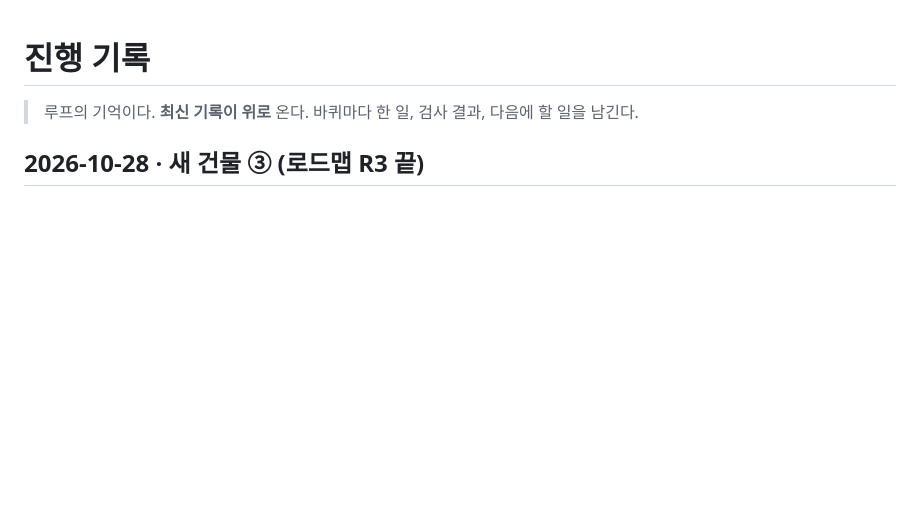
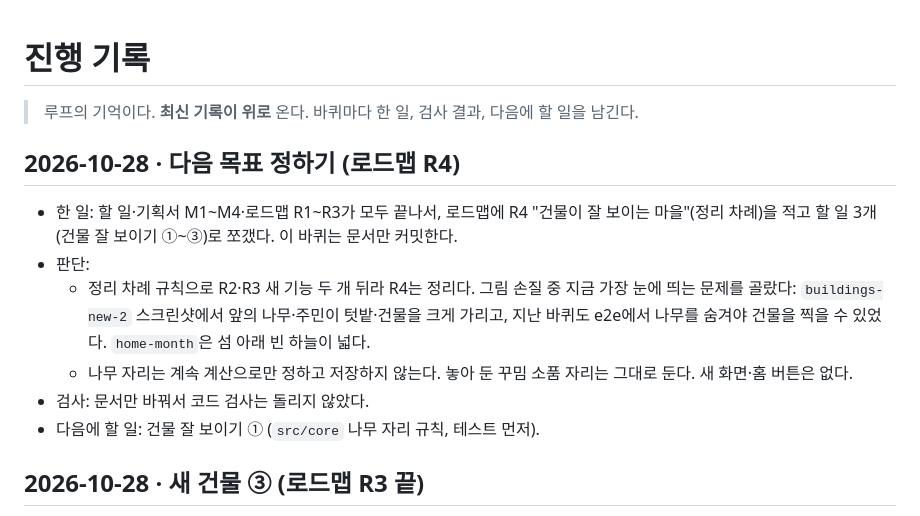
Before and after one commit to qkrrjs0811/diary_village, a Markdown page: 진행기록.md, the part around the change. Drawn GitHub-style; blank space fills up the shorter version.

```diff
--- a/진행기록.md
+++ b/진행기록.md
@@ -1,6 +1,14 @@
 # 진행 기록
 
 > 루프의 기억이다. **최신 기록이 위로** 온다. 바퀴마다 한 일, 검사 결과, 다음에 할 일을 남긴다.
+
+## 2026-10-28 · 다음 목표 정하기 (로드맵 R4)
+- 한 일: 할 일·기획서 M1~M4·로드맵 R1~R3가 모두 끝나서, 로드맵에 R4 "건물이 잘 보이는 마을"(정리 차례)을 적고 할 일 3개(건물 잘 보이기 ①~③)로 쪼갰다. 이 바퀴는 문서만 커밋한다.
+- 판단:
+  - 정리 차례 규칙으로 R2·R3 새 기능 두 개 뒤라 R4는 정리다. 그림 손질 중 지금 가장 눈에 띄는 문제를 골랐다: `buildings-new-2` 스크린샷에서 앞의 나무·주민이 텃밭·건물을 크게 가리고, 지난 바퀴도 e2e에서 나무를 숨겨야 건물을 찍을 수 있었다. `home-month`은 섬 아래 빈 하늘이 넓다.
+  - 나무 자리는 계속 계산으로만 정하고 저장하지 않는다. 놓아 둔 꾸밈 소품 자리는 그대로 둔다. 새 화면·홈 버튼은 없다.
+- 검사: 문서만 바꿔서 코드 검사는 돌리지 않았다.
+- 다음에 할 일: 건물 잘 보이기 ① (`src/core` 나무 자리 규칙, 테스트 먼저).
 
 ## 2026-10-28 · 새 건물 ③ (로드맵 R3 끝)
 - 한 일: 기차역·미술관·텃밭에 제 그림을 그렸다. 기차역은 박공지붕 집에 문 위 둥근 시계, 오른쪽 옆 철길(침목·레일 둘)과 그 위 작은 기차 한 칸(기분 색, 창문·바퀴). 미술관은 평평한 지붕(옥상 화분 없음)에 앞 돌계단·하얀 기둥 넷·처마 띠, 오른쪽 벽 액자 둘, 앞마당 이젤 위 그림. 텃밭은 집 대신 낮은 흙밭에 고랑 세 줄과 새싹 열두 포기, 뒤쪽 토마토 지지대 둘, 기분 색 모자를 쓴 허수아비, 물뿌리개. 기차역·미술관은 간판(🚉·🖼️)을 달고, 텃밭은 공원·운동장처럼 낮은 마당이라 간판이 없다(`render.ts`의 `drawFarm`·`drawStationBits`·`drawGalleryBits`). 이로써 16종 모두 제 그림이 있다.
```
Also changed, not shown: 로드맵.md (+7 -0 lines), 할일.md (+3 -0 lines).
